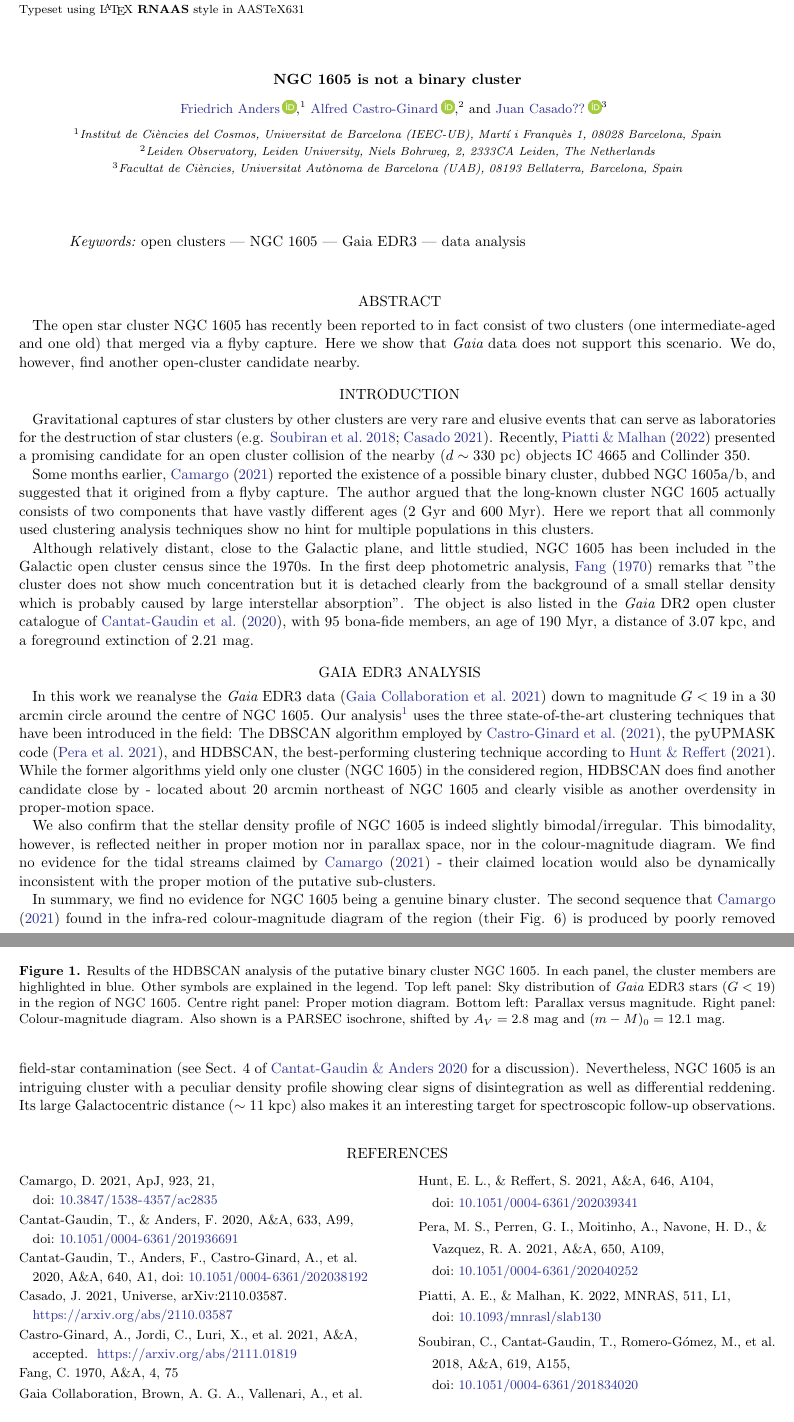
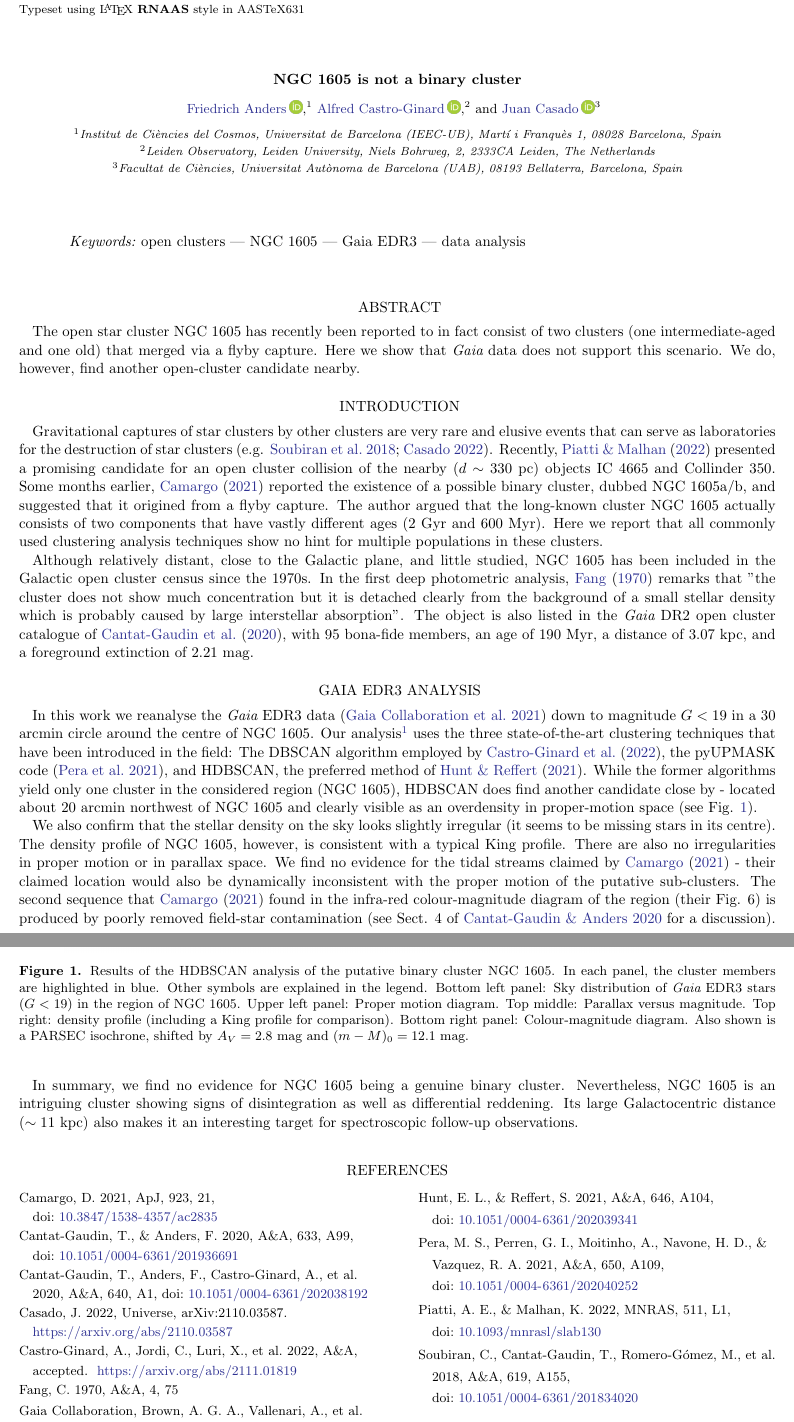
Before and after one commit to fjaellet/ngc1605, a LaTeX paper (ngc1605.tex, which reads ngc1605.bib): two parts of pages 1 and 2 of 2, joined at a grey line, cut so that both start at the same text. Compiled offline with pdfLaTeX.

Commit message:
modified text & Fig. 1

```diff
--- a/ngc1605.bib
+++ b/ngc1605.bib
@@ -5,7 +5,7 @@
       journal = {\aap},
        volume = {accepted},
      keywords = {Astrophysics - Astrophysics of Galaxies},
-         year = 2021,
+         year = 2022,
         month = nov,
           eid = {arXiv:2111.01819},
 archivePrefix = {arXiv},
@@ -216,7 +216,7 @@ archivePrefix = {arXiv},
         title = "{The Effect of Age on the Grouping of Open Clusters: The Primordial Group Hypothesis}",
       journal = {Universe},
      keywords = {Astrophysics - Astrophysics of Galaxies, Astrophysics - Solar and Stellar Astrophysics, Physics - Space Physics},
-         year = 2021,
+         year = 2022,
         month = oct,
        volume = accepted,
         pages = {arXiv:2110.03587},
--- a/ngc1605.tex
+++ b/ngc1605.tex
@@ -27,7 +27,7 @@
 \author[0000-0002-9419-3725]{Alfred Castro-Ginard}
 \affiliation{Leiden Observatory, Leiden University, Niels Bohrweg, 2, 2333CA Leiden, The Netherlands}
 
-\author[0000-0003-4105-2520]{Juan Casado??}
+\author[0000-0003-4105-2520]{Juan Casado}
 \affiliation{Facultat de Ciències, Universitat Autònoma de Barcelona (UAB), 08193 Bellaterra, Barcelona, Spain}
 
 
@@ -43,51 +43,30 @@ The open star cluster NGC 1605 has recently been reported to in fact consist of
 
 \section{Introduction}
 Gravitational captures of star clusters by other clusters are very rare and elusive events that can serve as laboratories for the destruction of star clusters (e.g. \citealt{Soubiran2018, Casado2022}). Recently, \citet{Piatti2022} presented a promising candidate for an open cluster collision of the nearby ($d\sim330$ pc) objects IC 4665 and Collinder 350.
-
-Some months earlier, \citet{Camargo2021} reported the existence of a possible binary cluster, dubbed NGC 1605a/b, and suggested that it origined from a flyby capture. The author argued that the long-known cluster NGC 1605 actually consists of two components that have vastly different ages (2 Gyr and 600 Myr). Here we report that all commonly used clustering analysis techniques show no hint for multiple populations in this clusters.
+Some months earlier, \citet{Camargo2021} reported the existence of a possible binary cluster, dubbed NGC 1605a/b, and suggested that it origined from a flyby capture. The author argued that the long-known cluster NGC 1605 actually consists of two components that have vastly different ages (2 Gyr and 600 Myr). Here we report that all commonly used clustering analysis techniques show no hint for multiple populations in these clusters.
 
 Although relatively distant, close to the Galactic plane, and little studied, NGC 1605 has been included in the Galactic open cluster census since the 1970s. In the first deep photometric analysis, \citet{Fang1970} remarks that "the cluster does not show much concentration but it is detached clearly from the background of a small stellar density which is probably caused by large interstellar absorption". % \citep{Becker1971, Janes1982, Leisawitz1989}. %The precision astrometry of the second data release of {\it Gaia} data \citep{Gaia2016, Gaia2018} has allowed the community to study open clusters in much more detail.
 The object is also listed in the {\it Gaia} DR2 open cluster catalogue of \citet{Cantat2020}, with 95 bona-fide members, an age of 190 Myr, a distance of 3.07 kpc, and a foreground extinction of 2.21 mag.
 
 \section{Gaia EDR3 analysis}
-In this work we reanalyse the {\it Gaia} EDR3 data \citep{Gaia2021} down to magnitude $G<19$ in a 30 arcmin circle around the centre of NGC 1605. Our analysis\footnote{reproducible at \url{https://github.com/fjaellet/ngc1605}} uses the three state-of-the-art clustering techniques that have been introduced in the field: The DBSCAN algorithm employed by \citet{Castro2022}, the pyUPMASK code \citep{Pera2021}, and HDBSCAN, the best-performing clustering technique according to \citet{Hunt2021}.
-While the former algorithms yield only one cluster (NGC 1605) in the considered region, HDBSCAN does find another candidate close by - located about 20 arcmin northeast of NGC 1605 and clearly visible as another overdensity in proper-motion space.
+In this work we reanalyse the {\it Gaia} EDR3 data \citep{Gaia2021} down to magnitude $G<19$ in a 30 arcmin circle around the centre of NGC 1605. Our analysis\footnote{reproducible at \url{https://github.com/fjaellet/ngc1605}} uses the three state-of-the-art clustering techniques that have been introduced in the field: The DBSCAN algorithm employed by \citet{Castro2022}, the pyUPMASK code \citep{Pera2021}, and HDBSCAN, the preferred method of \citet{Hunt2021}.
+While the former algorithms yield only one cluster in the considered region (NGC 1605), HDBSCAN does find another candidate close by - located about 20 arcmin northwest of NGC 1605 and clearly visible as an overdensity in proper-motion space (see Fig. \ref{fig:1}).
 
-We also confirm that the stellar density profile of NGC 1605 is indeed slightly bimodal/irregular. This bimodality, however, is reflected neither in proper motion nor in parallax space, nor in the colour-magnitude diagram. We find no evidence for the tidal streams claimed by \citet{Camargo2021} - their claimed location would also be dynamically inconsistent with the proper motion of the putative sub-clusters.
-
+We also confirm that the stellar density on the sky looks slightly irregular (it seems to be missing stars in its centre). The density profile of NGC 1605, however, is consistent with a typical King profile. There are also no irregularities in proper motion or in parallax space. We find no evidence for the tidal streams claimed by \citet{Camargo2021} - their claimed location would also be dynamically inconsistent with the proper motion of the putative sub-clusters.
+The second sequence that \citet{Camargo2021} found in the infra-red colour-magnitude diagram of the region (their Fig. 6) is produced by poorly removed field-star contamination (see Sect. 4 of \citealt{CantatAnders2020} for a discussion).
 %After testing several sophisticated membership analyses, we use the automated cluster analysis tool ASteCA \citep{Perren2015, Perren2020} to redetermine the astrophysical parameters based on the available astrometric and photometric data. Memberships are obtained with a Bayesian decontamination algorithm computing the likelihood for being a field or a cluster star based on positions, proper motion, and parallax mesurements. The cluster parameters are then determined with a Bayesian isochrone fit to a family of synthetic PARSEC populations including binaries.
 %The results of the ASteCA analysis, including the best-fit cluster parameters, are shown in Fig. \ref{fig:1}. The parameters are consistent with the DR2 analysis of \citet{Cantat2020} (which used a neural network trained on well-studied clusters), but thanks to the better precision of {\it Gaia} EDR3 the number of bona-fide members has doubled and the results are slightly more precise. In addition to distance ($d=2600\pm$ pc, age, and extinction ($E(B_V)=1.06\pm0.07$), ASteCA also delivers a photometric metallicity ([Fe/H]$=-0.1\pm0.2$), an , a lower limit for the present-day cluster mass ($\sim 2000 M_{\odot}$), and a binary fraction (in the mass range probed by {\it Gaia} EDR3; $M \gtrsim 1.1M_{\odot}$) of $61\pm16\%$.
 
 \begin{figure}
 \begin{center}
-%\includegraphics[width=0.41\textwidth,angle=0]{im/sky_map.png}
-%\includegraphics[width=0.54\textwidth,angle=0]{im/radial_profile.png}
-\includegraphics[width=0.9\textwidth,angle=0]{im/ngc1605_hdbscan_analysis.png}
+\includegraphics[width=0.88\textwidth,angle=0]{im/ngc1605_hdbscan_analysis.png}
 %\caption{AsteCA \citep{Perren2015} analysis of the putative binary cluster NGC 1605. Top left panel: Sky distribution of {\it Gaia} EDR3 stars ($G<19$) in the region of NGC 1605. Top right panel: King profile fit of the stellar density distribution (not taking into account membership analysis yet). The outlying point at 1.75 arcsec is $<2\sigma$-consistent with the best-fit King profile. Bottom row: Results of the MCMC isochrone fit to the colour-magnitude diagram of the NGC 1605 members found in the astrometric analysis. Left: Field-cleaned CMD. Right: Best-fit synthetic PARSEC population. Centre: Hess diagram of the residuals (observed minus synthetic). \label{fig:1}}
-\caption{Results of the HDBSCAN analysis of the putative binary cluster NGC 1605. In each panel, the cluster members are highlighted in blue. Other symbols are explained in the legend. Top left panel: Sky distribution of {\it Gaia} EDR3 stars ($G<19$) in the region of NGC 1605. Centre right panel: Proper motion diagram. Bottom left: Parallax versus magnitude. Right panel: Colour-magnitude diagram. Also shown is a PARSEC isochrone, shifted by $A_V=2.8$ mag and $(m-M)_0=12.1$ mag. \label{fig:1}}
+\caption{Results of the HDBSCAN analysis of the putative binary cluster NGC 1605. In each panel, the cluster members are highlighted in blue. Other symbols are explained in the legend. Bottom left panel: Sky distribution of {\it Gaia} EDR3 stars ($G<19$) in the region of NGC 1605. Upper left panel: Proper motion diagram. Top middle: Parallax versus magnitude. Top right: density profile (including a King profile for comparison). Bottom right panel: Colour-magnitude diagram. Also shown is a PARSEC isochrone, shifted by $A_V=2.8$ mag and $(m-M)_0=12.1$ mag. \label{fig:1}}
 \end{center}
 \end{figure}
 
-In summary, we find no evidence for NGC 1605 being a genuine binary cluster. The second sequence that \citet{Camargo2021} found in the infra-red colour-magnitude diagram of the region (their Fig. 6) is produced by poorly removed field-star contamination (see Sect. 4 of \citealt{CantatAnders2020} for a discussion).
-Nevertheless, NGC 1605 is an intriguing cluster with a peculiar density profile showing clear signs of disintegration as well as differential reddening. Its large Galactocentric distance ($\sim 11$ kpc) also makes it an interesting target for spectroscopic follow-up observations.
-
-%% An example table using AASTeX's deluxetable. Note that since
-%% only one figure OR one table is allowed this is commented out.
-%\begin{deluxetable}{ccl}
-%\tablecaption{Example table some English and Greek letters\label{tab:1}}
-%\tablehead{
-%\colhead{Index number} & \colhead{English} & \colhead{Greek}
-%}
-%\startdata
-%1 & a & alpha ($\alpha$) \\
-%2 & b & beta ($\beta$) \\
-%3 & c & gamma ($\gamma$) \\
-%4 & d & delta ($\delta$) \\
-%5 & e & epsilon ($\epsilon$) \\
-%\enddata
-%\tablecomments{Long tables should only show a short example with the full
-%version as a machine readable table with the article.}
-%\end{deluxetable}
+In summary, we find no evidence for NGC 1605 being a genuine binary cluster.
+Nevertheless, NGC 1605 is an intriguing cluster showing signs of disintegration as well as differential reddening. Its large Galactocentric distance ($\sim 11$ kpc) also makes it an interesting target for spectroscopic follow-up observations.
 
 %\begin{acknowledgments}
 %\end{acknowledgments}
```
Also changed, not shown: im/ngc1605_densityprofile.png (added), im/ngc1605_hdbscan_analysis.png, ngc1605.bbl, ngc1605.pdf, 4 other files.
